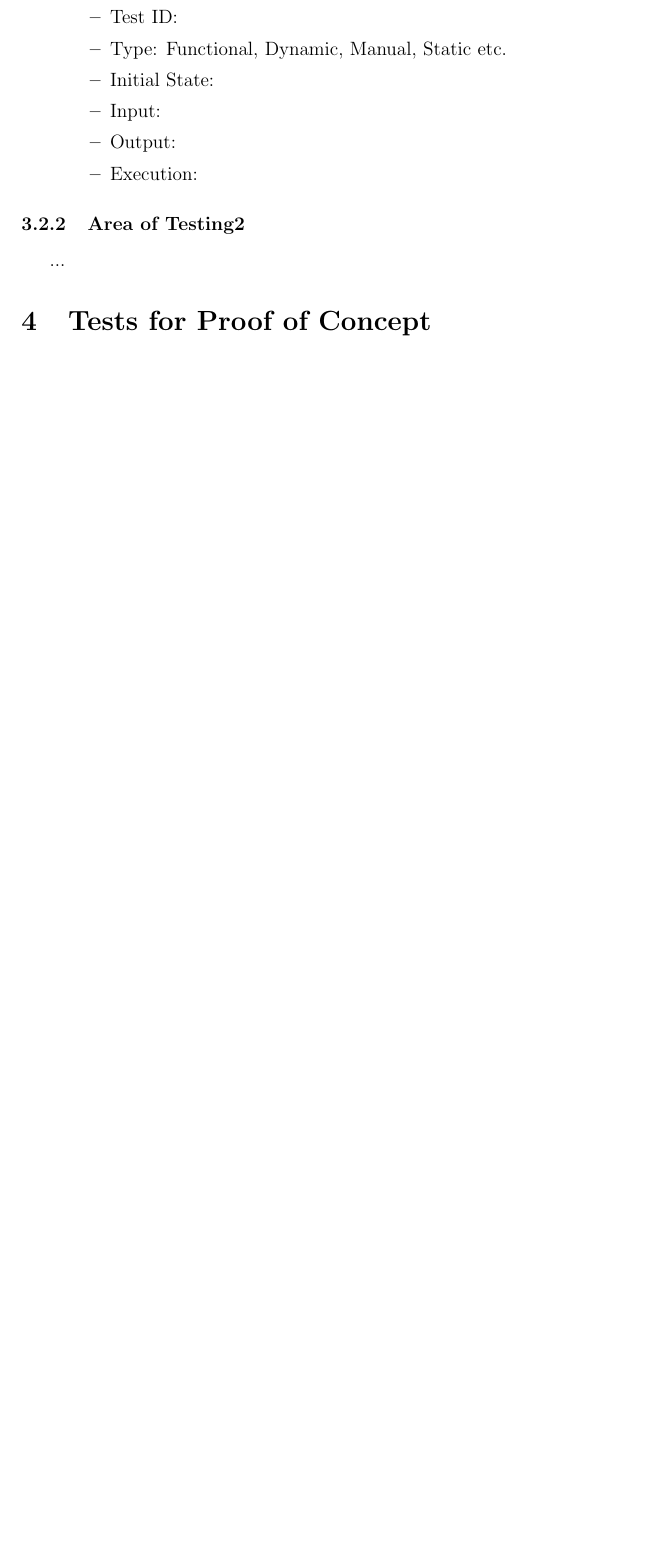
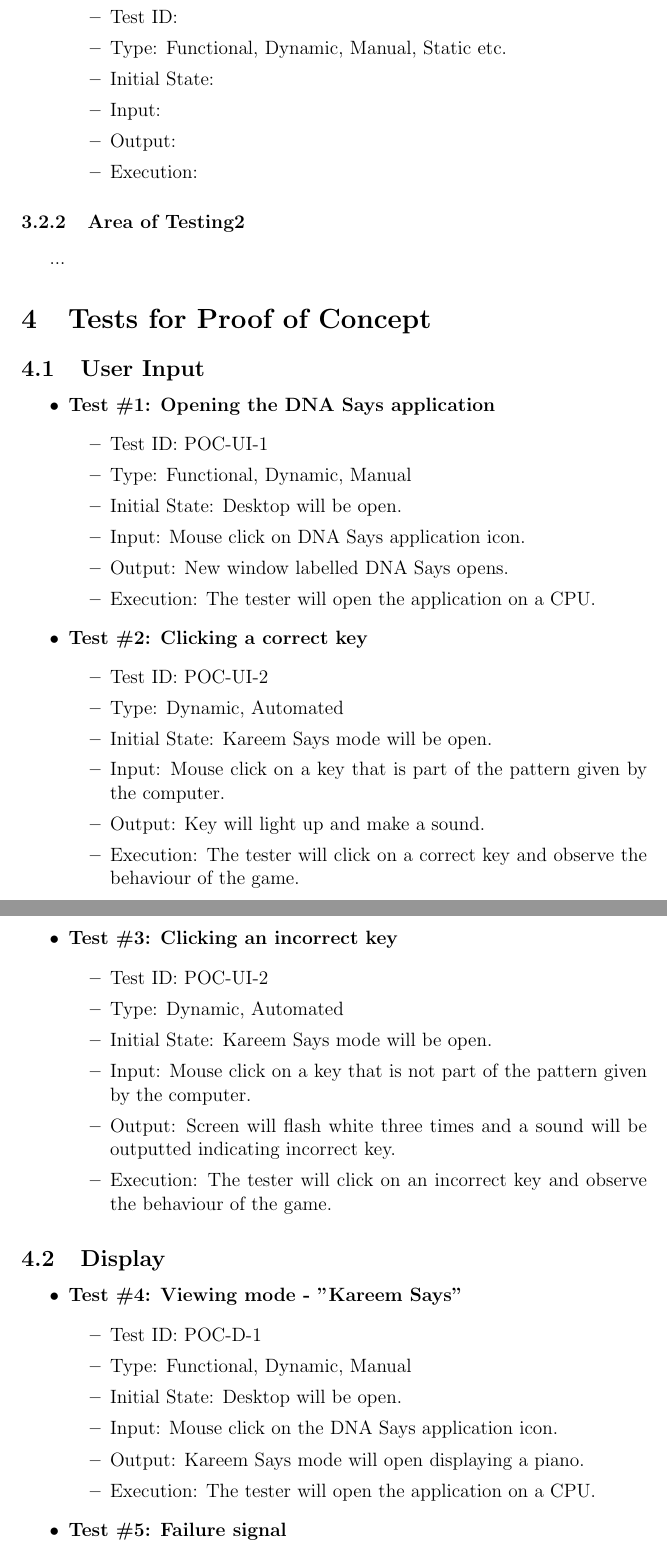
Before and after one commit to JP-Dakran/DNA_Says, a LaTeX document (Doc/TestPlan/TestPlan.tex): part of page 13 of 15 before the commit and two parts of pages 13 and 14 of 17 after it, the two joined at a grey line, cut so that both start at the same text, the shorter picture padded with empty space. Compiled offline with pdfLaTeX.

Commit message:
Addition of Tests for Proof of Concept

```diff
--- a/Doc/TestPlan/TestPlan.tex
+++ b/Doc/TestPlan/TestPlan.tex
@@ -345,4 +346,55 @@ See Gantt Chart at the following url ...
 
 \section{Tests for Proof of Concept}
 
+\subsection{User Input}
 
+\begin{itemize}
+
+\item \textbf{Test \#1: Opening the DNA Says application}
+\begin{itemize}
+\item Test ID: POC-UI-1
+\item Type: Functional, Dynamic, Manual
+\item Initial State: Desktop will be open.
+\item Input: Mouse click on DNA Says application icon.
+\item Output: New window labelled DNA Says opens.
+\item Execution: The tester will open the application on a CPU.
+\end{itemize}
+
+\item \textbf{Test \#2: Clicking a correct key}
+\begin{itemize}
+\item Test ID: POC-UI-2
+\item Type: Dynamic, Automated
+\item Initial State: Kareem Says mode will be open.
+\item Input: Mouse click on a key that is part of the pattern given by the computer.
+\item Output: Key will light up and make a sound.
+\item Execution: The tester will click on a correct key and observe the behaviour of the game.
+\end{itemize}
+
+\item \textbf{Test \#3: Clicking an incorrect key}
+\begin{itemize}
+\item Test ID: POC-UI-2
+\item Type: Dynamic, Automated
+\item Initial State: Kareem Says mode will be open.
+\item Input: Mouse click on a key that is not part of the pattern given by the computer.
+\item Output: Screen will flash white three times and a sound will be outputted indicating incorrect key.
+\item Execution: The tester will click on an incorrect key and observe the behaviour of the game.
+\end{itemize}
+
+\end{itemize}
+
+\subsection{Display}
+
+\begin{itemize}
+
+\item \textbf{Test \#4: Viewing mode - "Kareem Says"}
+\begin{itemize}
+\item Test ID: POC-D-1
+\item Type: Functional, Dynamic, Manual
+\item Initial State: Desktop will be open.
+\item Input: Mouse click on the DNA Says application icon.
+\item Output: Kareem Says mode will open displaying a piano.
+\item Execution: The tester will open the application on a CPU.
+\end{itemize}
+
+\item \textbf{Test \#5: Failure signal}
+\begin{itemize}
```
Also changed, not shown: Doc/TestPlan/TestPlan.tex (38 more changed lines).
